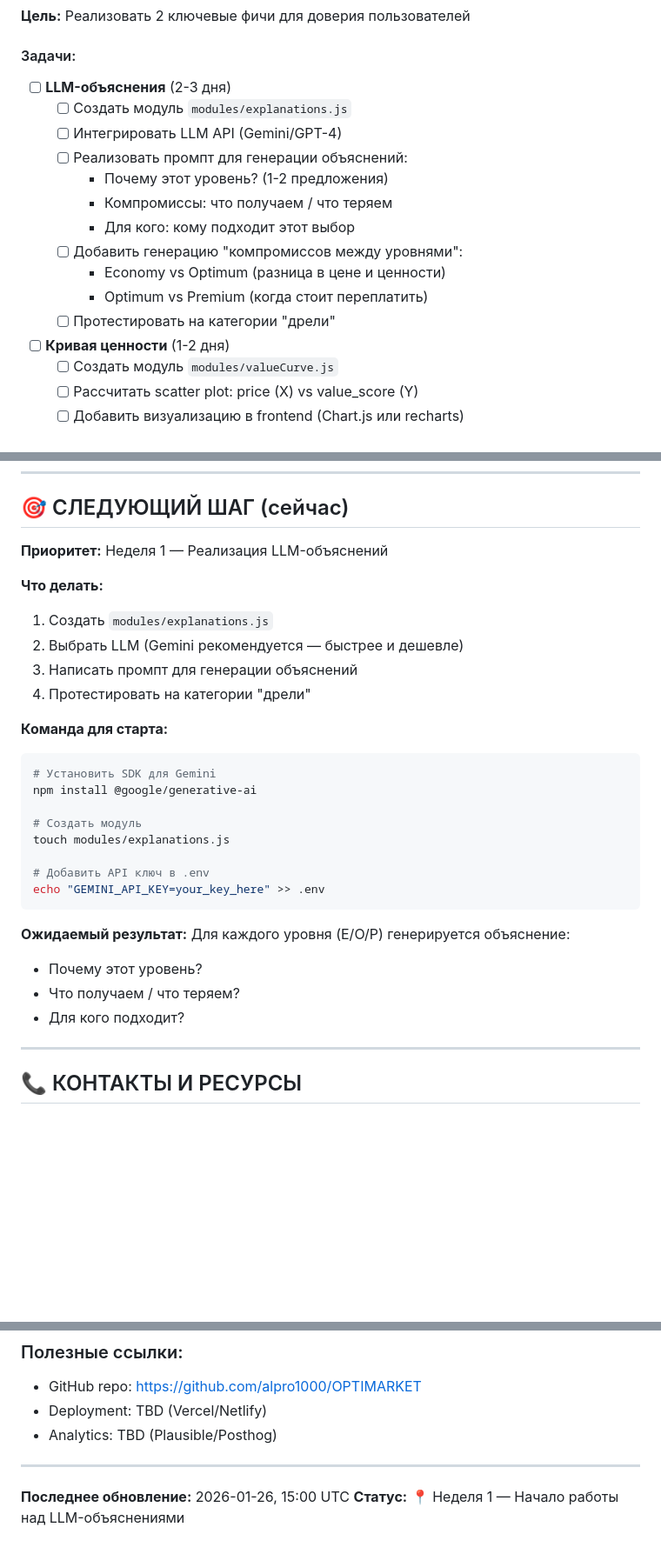
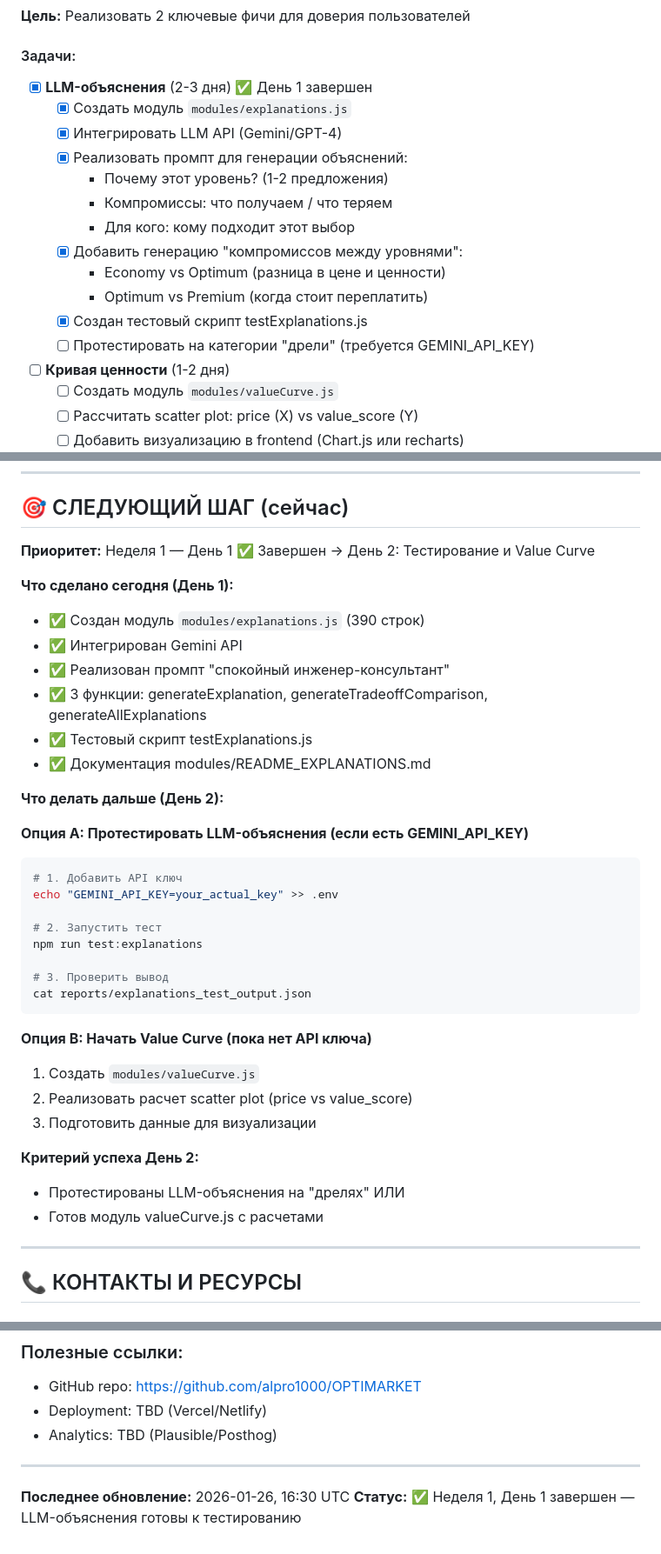
Before and after one commit to alpro1000/OPTIMARKET, a Markdown page: CLAUDE.md, 3 parts joined by grey strips. Shown at 87% size. Rendered like a GitHub page; blank space fills up the shorter version.

Commit message:
Update CLAUDE.md: Week 1 Day 1 progress - LLM explanations complete

````diff
--- a/CLAUDE.md
+++ b/CLAUDE.md
@@ -29,17 +29,18 @@ OPTIMARKET — это ИИ‑куратор выбора товаров, кот
 **Цель:** Реализовать 2 ключевые фичи для доверия пользователей
 
 #### Задачи:
-- [ ] **LLM-объяснения** (2-3 дня)
-  - [ ] Создать модуль `modules/explanations.js`
-  - [ ] Интегрировать LLM API (Gemini/GPT-4)
-  - [ ] Реализовать промпт для генерации объяснений:
+- [x] **LLM-объяснения** (2-3 дня) ✅ День 1 завершен
+  - [x] Создать модуль `modules/explanations.js`
+  - [x] Интегрировать LLM API (Gemini/GPT-4)
+  - [x] Реализовать промпт для генерации объяснений:
     - Почему этот уровень? (1-2 предложения)
     - Компромиссы: что получаем / что теряем
     - Для кого: кому подходит этот выбор
-  - [ ] Добавить генерацию "компромиссов между уровнями":
+  - [x] Добавить генерацию "компромиссов между уровнями":
     - Economy vs Optimum (разница в цене и ценности)
     - Optimum vs Premium (когда стоит переплатить)
-  - [ ] Протестировать на категории "дрели"
+  - [x] Создан тестовый скрипт testExplanations.js
+  - [ ] Протестировать на категории "дрели" (требуется GEMINI_API_KEY)
 
 - [ ] **Кривая ценности** (1-2 дня)
   - [ ] Создать модуль `modules/valueCurve.js`
@@ -372,31 +383,38 @@ OPTIMARKET — не магазин, а **AI-куратор выбора**:
 
 ## 🎯 СЛЕДУЮЩИЙ ШАГ (сейчас)
 
-**Приоритет:** Неделя 1 — Реализация LLM-объяснений
+**Приоритет:** Неделя 1 — День 1 ✅ Завершен → День 2: Тестирование и Value Curve
 
-**Что делать:**
-1. Создать `modules/explanations.js`
-2. Выбрать LLM (Gemini рекомендуется — быстрее и дешевле)
-3. Написать промпт для генерации объяснений
-4. Протестировать на категории "дрели"
+**Что сделано сегодня (День 1):**
+- ✅ Создан модуль `modules/explanations.js` (390 строк)
+- ✅ Интегрирован Gemini API
+- ✅ Реализован промпт "спокойный инженер-консультант"
+- ✅ 3 функции: generateExplanation, generateTradeoffComparison, generateAllExplanations
+- ✅ Тестовый скрипт testExplanations.js
+- ✅ Документация modules/README_EXPLANATIONS.md
 
-**Команда для старта:**
+**Что делать дальше (День 2):**
+
+**Опция A: Протестировать LLM-объяснения (если есть GEMINI_API_KEY)**
 ```bash
-# Установить SDK для Gemini
-npm install @google/generative-ai
+# 1. Добавить API ключ
+echo "GEMINI_API_KEY=your_actual_key" >> .env
 
-# Создать модуль
-touch modules/explanations.js
+# 2. Запустить тест
+npm run test:explanations
 
-# Добавить API ключ в .env
-echo "GEMINI_API_KEY=your_key_here" >> .env
+# 3. Проверить вывод
+cat reports/explanations_test_output.json
 ```
 
-**Ожидаемый результат:**
-Для каждого уровня (E/O/P) генерируется объяснение:
-- Почему этот уровень?
-- Что получаем / что теряем?
-- Для кого подходит?
+**Опция B: Начать Value Curve (пока нет API ключа)**
+1. Создать `modules/valueCurve.js`
+2. Реализовать расчет scatter plot (price vs value_score)
+3. Подготовить данные для визуализации
+
+**Критерий успеха День 2:**
+- Протестированы LLM-объяснения на "дрелях" ИЛИ
+- Готов модуль valueCurve.js с расчетами
 
 ---
 
@@ -414,5 +432,5 @@ echo "GEMINI_API_KEY=your_key_here" >> .env
 
 ---
 
-**Последнее обновление:** 2026-01-26, 15:00 UTC
-**Статус:** 📍 Неделя 1 — Начало работы над LLM-объяснениями
+**Последнее обновление:** 2026-01-26, 16:30 UTC
+**Статус:** ✅ Неделя 1, День 1 завершен — LLM-объяснения готовы к тестированию
````
Also changed, not shown: other parts of CLAUDE.md (+11 -1 lines).
